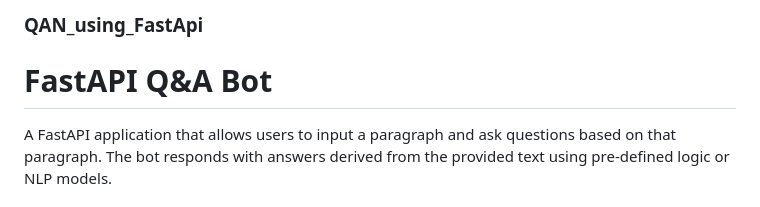
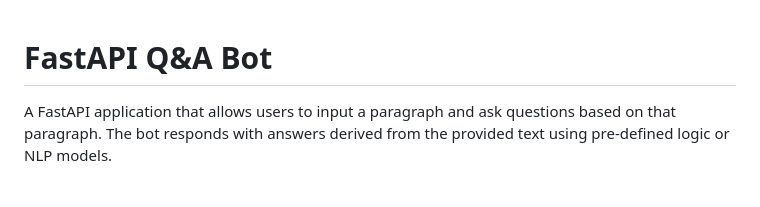
Before and after one commit to pooja8748/QAN_Using_FastAPI, a Markdown page: README.md, the part around the change. Rendered like a GitHub page.

```diff
--- a/README.md
+++ b/README.md
@@ -1,6 +1,3 @@
-
-### QAN_using_FastApi
-
 # FastAPI Q&A Bot
 
 A FastAPI application that allows users to input a paragraph and ask questions based on that paragraph. The bot responds with answers derived from the provided text using pre-defined logic or NLP models.
```
